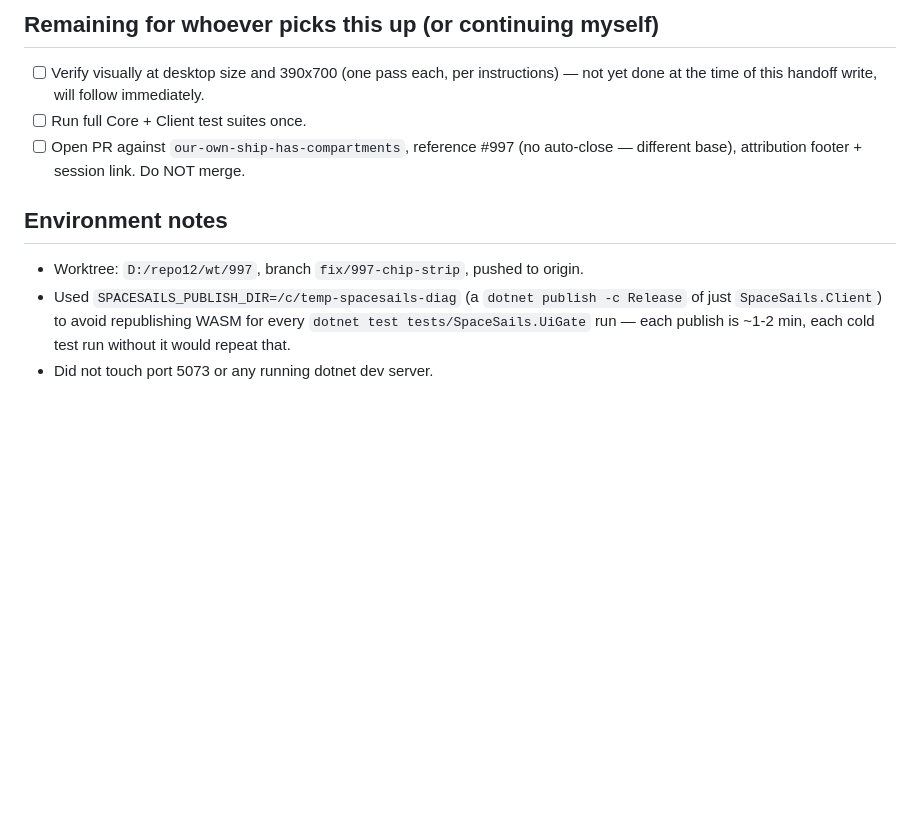
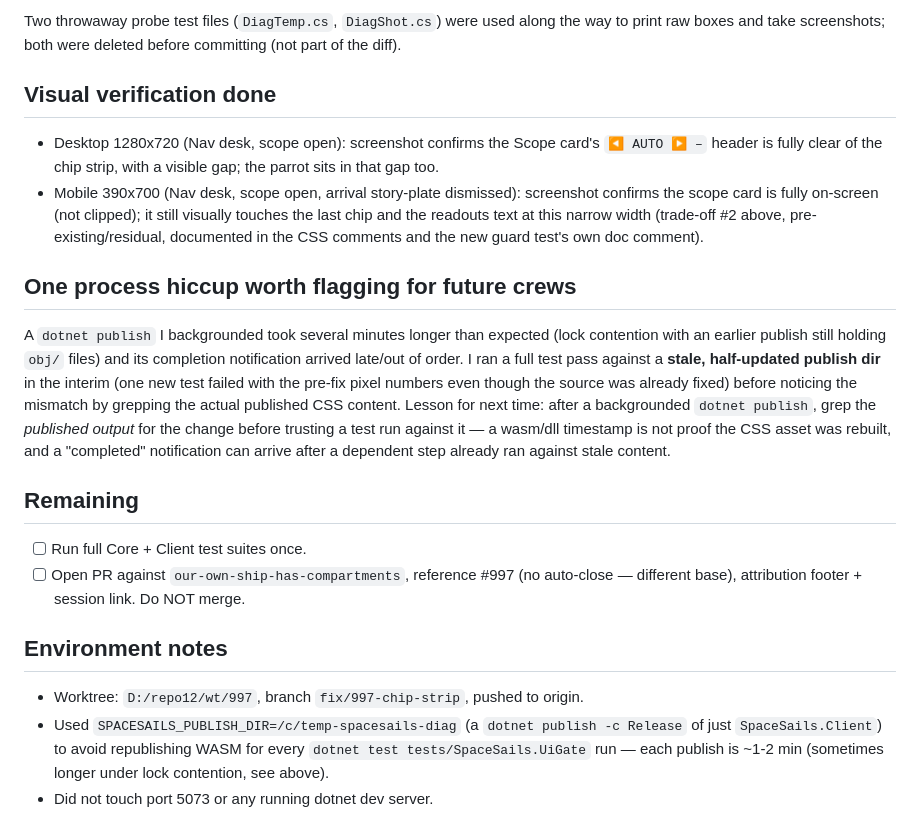
Before and after one commit to esoinila/SpaceSails, a Markdown page: HANDOFF.md, the part around one of its changes. Drawn GitHub-style; blank space fills up the shorter version.

```diff
--- a/HANDOFF.md
+++ b/HANDOFF.md
@@ -48,7 +61,26 @@ committing (not part of the diff).
 
-## Remaining for whoever picks this up (or continuing myself)
-- [ ] Verify visually at desktop size and 390x700 (one pass each, per instructions) — not yet done
-      at the time of this handoff write, will follow immediately.
+Two throwaway probe test files (`DiagTemp.cs`, `DiagShot.cs`) were used along the way to print raw
+boxes and take screenshots; both were deleted before committing (not part of the diff).
+
+## Visual verification done
+- Desktop 1280x720 (Nav desk, scope open): screenshot confirms the Scope card's `◀ AUTO ▶ –`
+  header is fully clear of the chip strip, with a visible gap; the parrot sits in that gap too.
+- Mobile 390x700 (Nav desk, scope open, arrival story-plate dismissed): screenshot confirms the
+  scope card is fully on-screen (not clipped); it still visually touches the last chip and the
+  readouts text at this narrow width (trade-off #2 above, pre-existing/residual, documented in the
+  CSS comments and the new guard test's own doc comment).
+
+## One process hiccup worth flagging for future crews
+A `dotnet publish` I backgrounded took several minutes longer than expected (lock contention with
+an earlier publish still holding `obj/` files) and its completion notification arrived late/out of
+order. I ran a full test pass against a **stale, half-updated publish dir** in the interim (one
+new test failed with the pre-fix pixel numbers even though the source was already fixed) before
+noticing the mismatch by grepping the actual published CSS content. Lesson for next time: after a
+backgrounded `dotnet publish`, grep the *published output* for the change before trusting a test
+run against it — a wasm/dll timestamp is not proof the CSS asset was rebuilt, and a "completed"
+notification can arrive after a dependent step already ran against stale content.
+
+## Remaining
 - [ ] Run full Core + Client test suites once.
 - [ ] Open PR against `our-own-ship-has-compartments`, reference #997 (no auto-close — different
       base), attribution footer + session link. Do NOT merge.
@@ -57,5 +89,5 @@ committing (not part of the diff).
 - Worktree: `D:/repo12/wt/997`, branch `fix/997-chip-strip`, pushed to origin.
 - Used `SPACESAILS_PUBLISH_DIR=/c/temp-spacesails-diag` (a `dotnet publish -c Release` of just
   `SpaceSails.Client`) to avoid republishing WASM for every `dotnet test tests/SpaceSails.UiGate`
-  run — each publish is ~1-2 min, each cold test run without it would repeat that.
+  run — each publish is ~1-2 min (sometimes longer under lock contention, see above).
 - Did not touch port 5073 or any running dotnet dev server.
```
Also changed, not shown: other parts of HANDOFF.md (+37 -24 lines).
